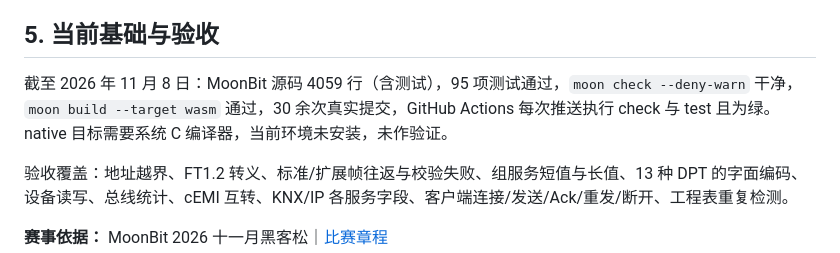
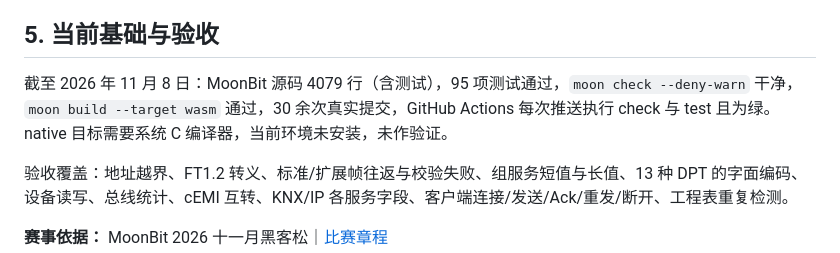
Before and after one commit to cxh520-1/KNX, a Markdown page: docs/proposal.md, the part around the change. Drawn GitHub-style.

```diff
--- a/docs/proposal.md
+++ b/docs/proposal.md
@@ -49,7 +49,7 @@ v0.1 交付一套单向分层的库，12 个包：
 
 ## 5. 当前基础与验收
 
-截至 2026 年 11 月 8 日：MoonBit 源码 4059 行（含测试），95 项测试通过，`moon check --deny-warn` 干净，`moon build --target wasm` 通过，30 余次真实提交，GitHub Actions 每次推送执行 check 与 test 且为绿。native 目标需要系统 C 编译器，当前环境未安装，未作验证。
+截至 2026 年 11 月 8 日：MoonBit 源码 4079 行（含测试），95 项测试通过，`moon check --deny-warn` 干净，`moon build --target wasm` 通过，30 余次真实提交，GitHub Actions 每次推送执行 check 与 test 且为绿。native 目标需要系统 C 编译器，当前环境未安装，未作验证。
 
 验收覆盖：地址越界、FT1.2 转义、标准/扩展帧往返与校验失败、组服务短值与长值、13 种 DPT 的字面编码、设备读写、总线统计、cEMI 互转、KNX/IP 各服务字段、客户端连接/发送/Ack/重发/断开、工程表重复检测。
 
```
Also changed, not shown: README.md (+1 -1 lines), docs/demo.gif, 2 other files.
